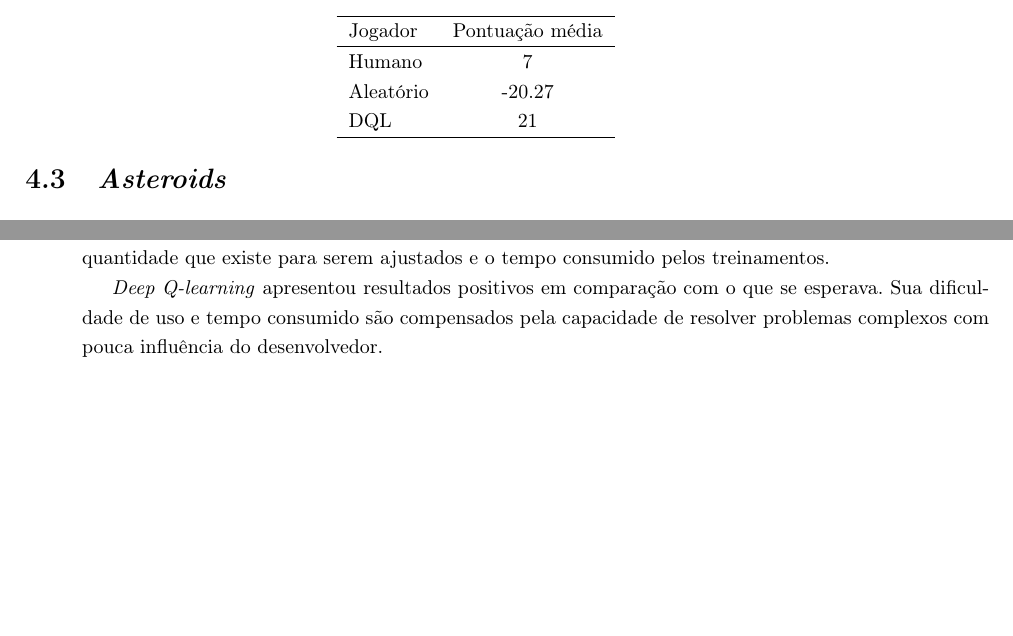
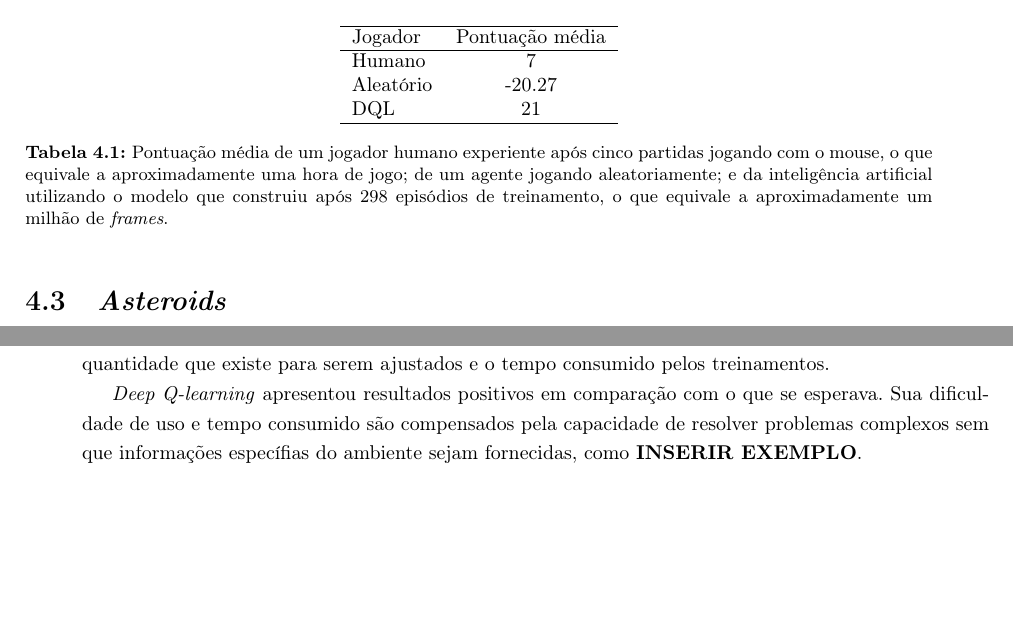
Before and after one commit to vitorkei/monografia, a LaTeX document (tex/texto.tex, which reads tex/chapters/conclusao.tex, tex/chapters/resultados.tex): two parts of pages 28 and 31 of 34, joined at a grey line, cut so that both start at the same text, the shorter picture padded with empty space. The pictures show the PDF file tex/texto.pdf that the author committed with the source.

Commit message:
Avanços na revisão da monografai

```diff
--- a/tex/chapters/conclusao.tex
+++ b/tex/chapters/conclusao.tex
@@ -26,7 +26,7 @@ Existem diversas técnicas que aceleram o aprendizado de \textit{deep Q-learning
 Entretanto, isso seria uma garantia somente se um conjunto de hiper-parâmetros e funções boas fosse utilizado, o que já é um obstáculo por si só considerando a quantidade que existe para serem ajustados e o tempo consumido pelos treinamentos.
 
 \textit{Deep Q-learning} apresentou resultados positivos em comparação com o que se esperava.
-Sua dificuldade de uso e tempo consumido são compensados pela capacidade de resolver problemas complexos com pouca influência do desenvolvedor.
+Sua dificuldade de uso e tempo consumido são compensados pela capacidade de resolver problemas complexos sem que informações específias do ambiente sejam fornecidas, como \textbf{INSERIR EXEMPLO}.
 
 %Aprendizado de máquina é uma área com amplo espaço para desenvolvimento.
 %Os avanços teóricos dos últimos anos, impulsionados por melhorias nas partes físicas dos computadores permitiram i
--- a/tex/chapters/resultados.tex
+++ b/tex/chapters/resultados.tex
@@ -81,4 +80,5 @@ A tabela abaixo resume os resultados obtidos.
 
+\begin{table}
 \begin{center}
 \begin{tabular}{l c}
 \hline
@@ -89,8 +89,10 @@ Aleatório & -20.27 \\
 DQL & 21 \\
 \hline
 \end{tabular}
+\caption{Pontuação média de um jogador humano experiente após cinco partidas jogando com o mouse, o que equivale a aproximadamente uma hora de jogo; de um agente jogando aleatoriamente; e da inteligência artificial utilizando o modelo que construiu após 298 episódios de treinamento, o que equivale a aproximadamente um milhão de \textit{frames}.}
 \label{table:pong_score}
 \end{center}
+\end{table}
 
 %O modelo desenvolvido conseguiu atingir pontuação de 21 consistentemente contra a IA criada pelos desenvolvedores, enquanto um agente aleatório conseguiu uma média de -20.27 pontos e uma pessoa experiente em jogos eletrônicos conseguiu uma média de 7 pontos após uma hora de jogo.
 
```
Also changed, not shown: tex/texto.pdf, tex/chapters/resultados.tex (9 more changed lines), 4 other files.
